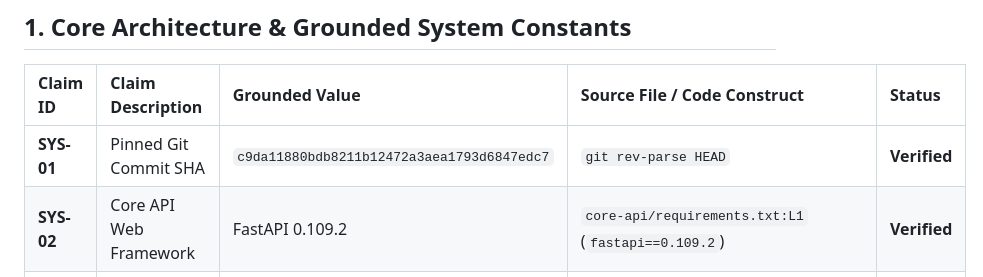
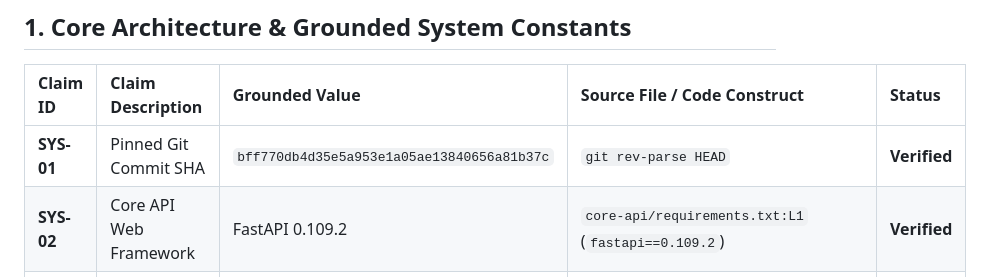
Before and after one commit to Pi25sh/DeceptionNet, a Markdown page: docs/CLAIM_LEDGER.md, the part around the change. GitHub-like rendering.

Commit message:
docs: sync SYS-01 SHA in CLAIM_LEDGER.md

```diff
--- a/docs/CLAIM_LEDGER.md
+++ b/docs/CLAIM_LEDGER.md
@@ -6,7 +6,7 @@ This document serves as the authoritative, repo-grounded Claim Ledger for Decept
 
 | Claim ID | Claim Description | Grounded Value | Source File / Code Construct | Status |
 | :--- | :--- | :--- | :--- | :--- |
-| **SYS-01** | Pinned Git Commit SHA | `c9da11880bdb8211b12472a3aea1793d6847edc7` | `git rev-parse HEAD` | **Verified** |
+| **SYS-01** | Pinned Git Commit SHA | `bff770db4d35e5a953e1a05ae13840656a81b37c` | `git rev-parse HEAD` | **Verified** |
 | **SYS-02** | Core API Web Framework | FastAPI 0.109.2 | `core-api/requirements.txt:L1` (`fastapi==0.109.2`) | **Verified** |
 | **SYS-03** | ORM Framework | SQLAlchemy 2.0.25 | `core-api/requirements.txt:L3` (`sqlalchemy==2.0.25`) | **Verified** |
 | **SYS-04** | ASGI Server | Uvicorn 0.27.1 | `core-api/requirements.txt:L2` (`uvicorn==0.27.1`) | **Verified** |
```
